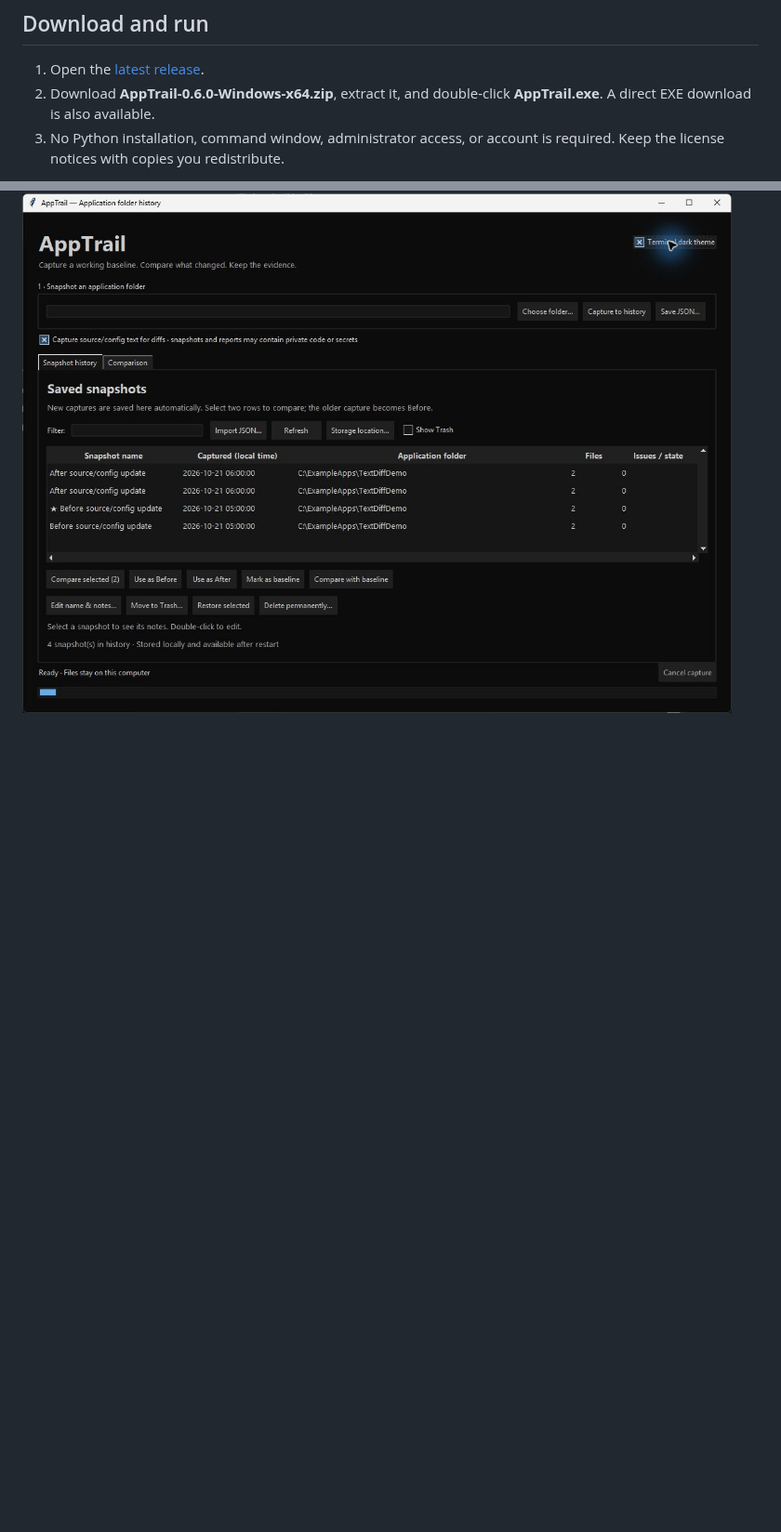
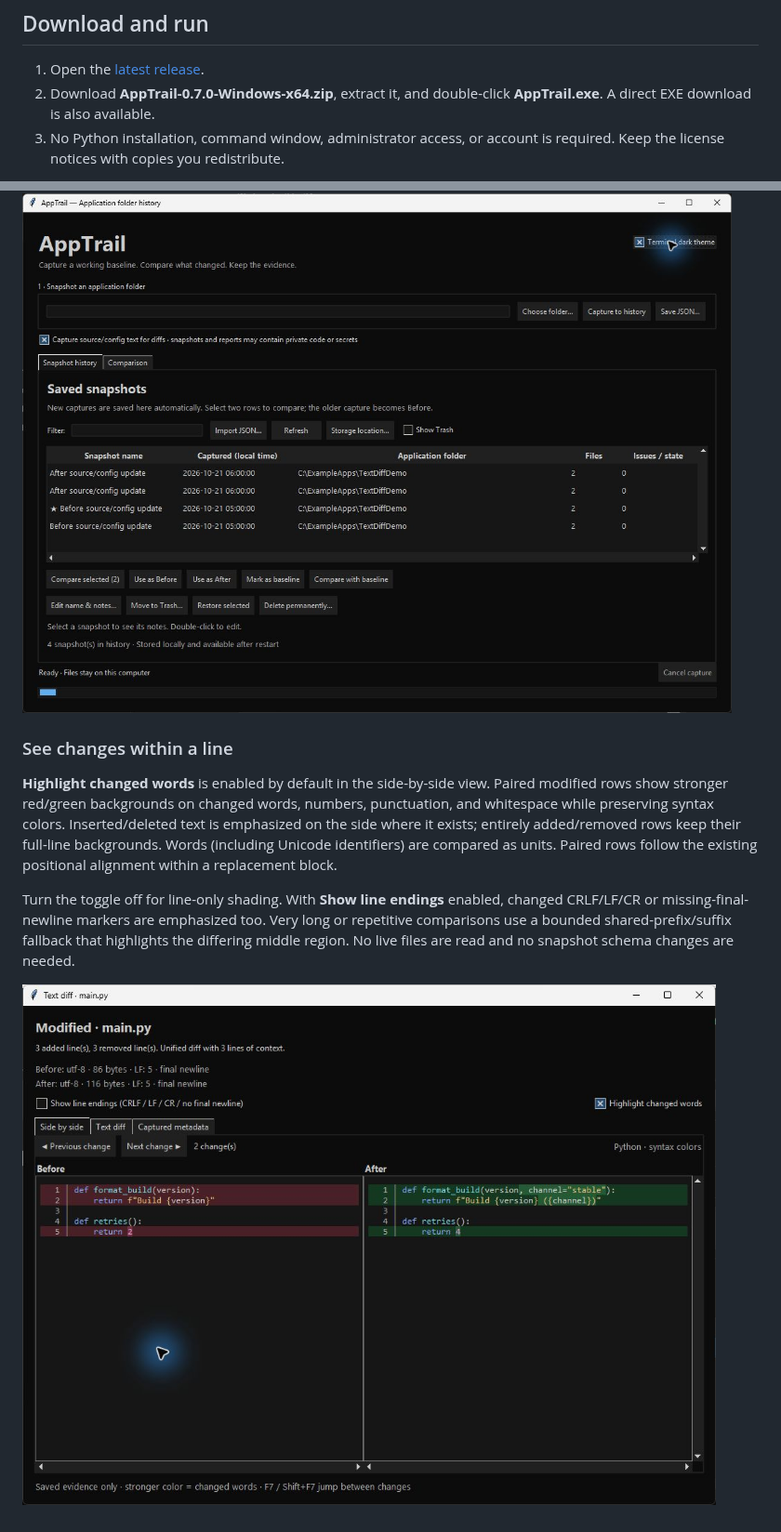
Before and after one commit to SeanShaffer88/AppTrail, a Markdown page: README.md, 2 parts joined by grey strips. Shown at 93% size. Rendered like a GitHub page; pictures changed too: docs/screenshots/word-diff.jpg (added); blank space fills up the shorter version.

Commit message:
Highlight changed words within side-by-side diff lines

```diff
--- a/README.md
+++ b/README.md
@@ -31,7 +31,7 @@ The text diff screenshot shows AppTrail 0.4.0; history/editor show 0.3.0, and th
 ## Download and run
 
 1. Open the [latest release](https://github.com/SeanShaffer88/AppTrail/releases/latest).
-2. Download **AppTrail-0.6.0-Windows-x64.zip**, extract it, and double-click **AppTrail.exe**. A direct EXE download is also available.
+2. Download **AppTrail-0.7.0-Windows-x64.zip**, extract it, and double-click **AppTrail.exe**. A direct EXE download is also available.
 3. No Python installation, command window, administrator access, or account is required. Keep the license notices with copies you redistribute.
 
 The current executable is an unsigned Windows x64 build, tested on Windows 11 x64. Other Windows versions and native ARM64 execution have not been validated. The bundled runtime extracts into the temporary directory at launch and normally cleans up on exit.
@@ -178,3 +178,11 @@ The side-by-side view colors keywords, comments, strings, numbers, functions, an
 ![Terminal dark theme with syntax-highlighted source diff](docs/screenshots/terminal-syntax.jpg)
 
 ![Terminal dark application theme and appearance toggle](docs/screenshots/terminal-theme.jpg)
+
+### See changes within a line
+
+**Highlight changed words** is enabled by default in the side-by-side view. Paired modified rows show stronger red/green backgrounds on changed words, numbers, punctuation, and whitespace while preserving syntax colors. Inserted/deleted text is emphasized on the side where it exists; entirely added/removed rows keep their full-line backgrounds. Words (including Unicode identifiers) are compared as units. Paired rows follow the existing positional alignment within a replacement block.
+
+Turn the toggle off for line-only shading. With **Show line endings** enabled, changed CRLF/LF/CR or missing-final-newline markers are emphasized too. Very long or repetitive comparisons use a bounded shared-prefix/suffix fallback that highlights the differing middle region. No live files are read and no snapshot schema changes are needed.
+
+![Changed words within syntax-highlighted lines](docs/screenshots/word-diff.jpg)
```
Also changed, not shown: CHANGELOG.md (+6 -0 lines), 11 other files.
